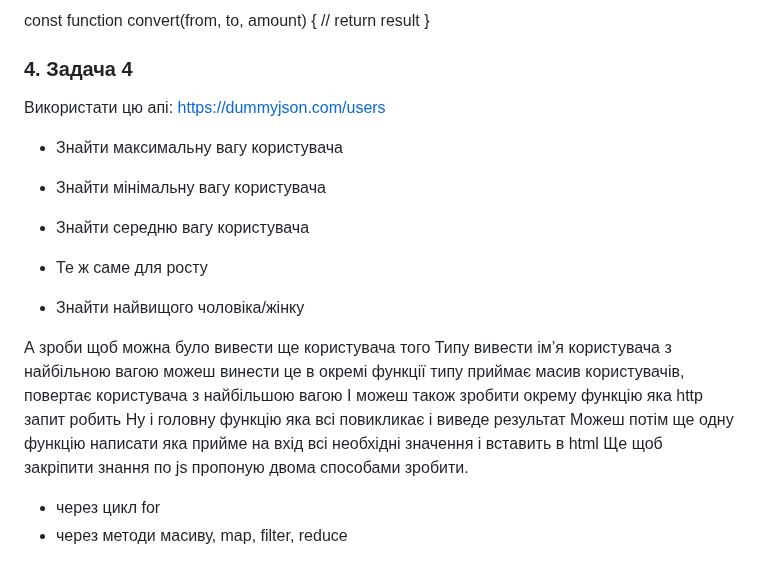
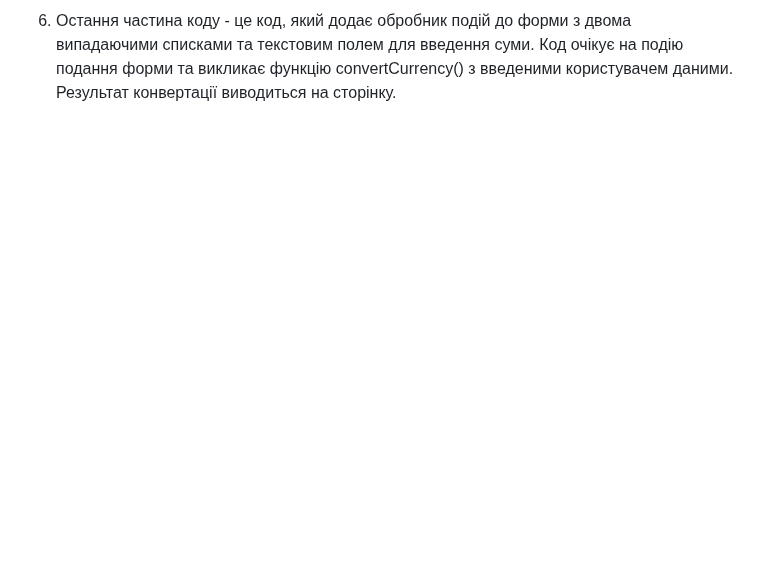
Before and after one commit to owner6/js-data-analysis, a Markdown page: README.md, the part around one of its changes. Rendered like a GitHub page; blank space fills up the shorter version.

```diff
--- a/README.md
+++ b/README.md
@@ -72,27 +37 @@ const function usdToCurrency(name, amountInUsd) {
-const function convert(from, to, amount) {
-   // return result
-}
-
-
-### 4. Задача 4
-
-Використати цю апі: https://dummyjson.com/users
-
-- Знайти максимальну вагу користувача
-- Знайти мінімальну вагу користувача
-- Знайти середню вагу користувача
-
-- Те ж саме для росту
-
-- Знайти найвищого чоловіка/жінку
-
-А зроби щоб можна було вивести ще користувача того
-Типу вивести ім’я користувача з найбільною вагою
-можеш винести це в окремі функції
-типу приймає масив користувачів, повертає користувача з найбільшою вагою
-І можеш також зробити окрему функцію яка http запит робить
-Ну і головну функцію яка всі повикликає і виведе результат
-Можеш потім ще одну функцію написати яка прийме на вхід всі необхідні значення і вставить в html
-Ще щоб закріпити знання по js пропоную двома способами зробити.
-- через цикл for
-- через методи масиву, map, filter, reduce
+6. Остання частина коду - це код, який додає обробник подій до форми з двома випадаючими списками та текстовим полем для введення суми. Код очікує на подію подання форми та викликає функцію convertCurrency() з введеними користувачем даними. Результат конвертації виводиться на сторінку.
```
Also changed, not shown: other parts of README.md (+18 -53 lines).
